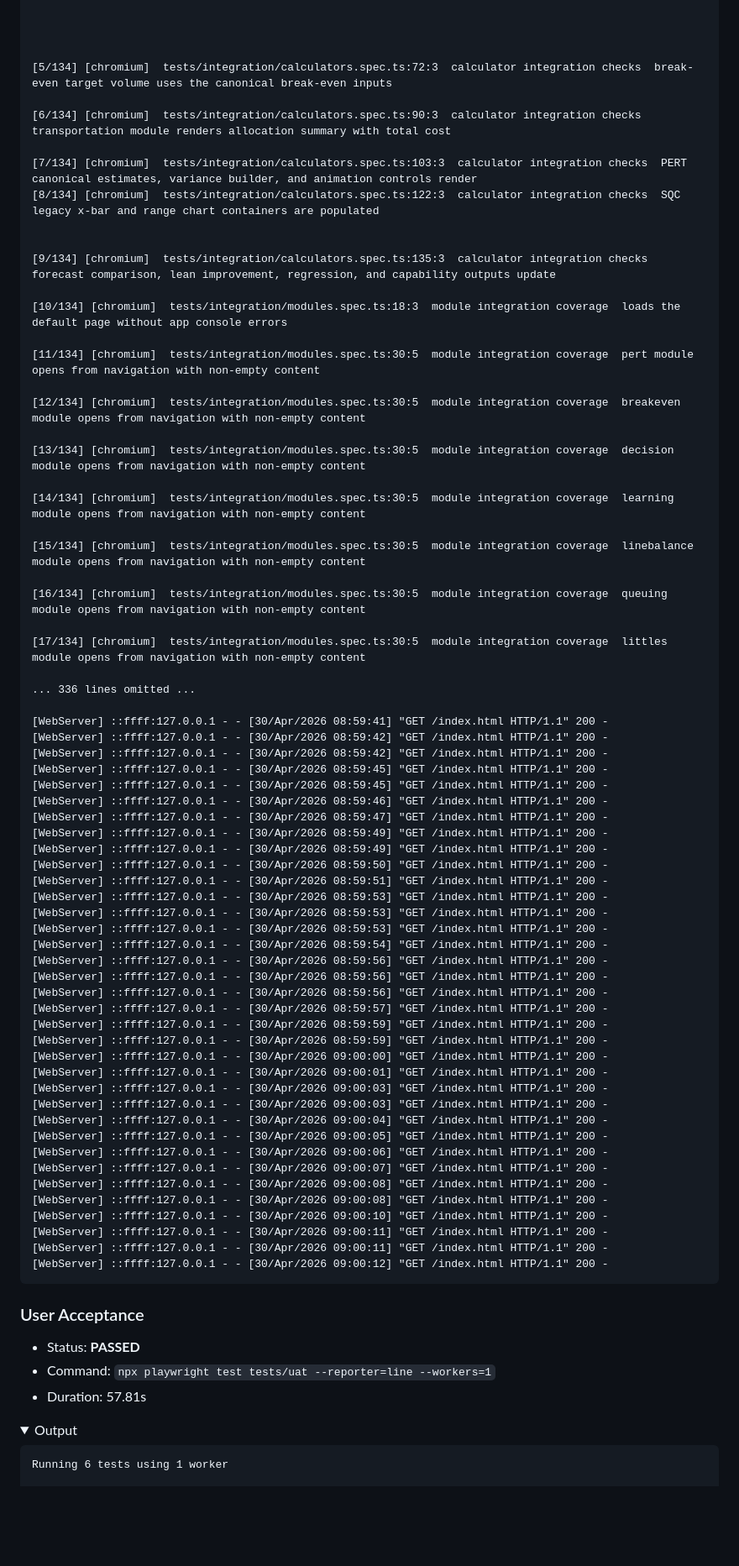
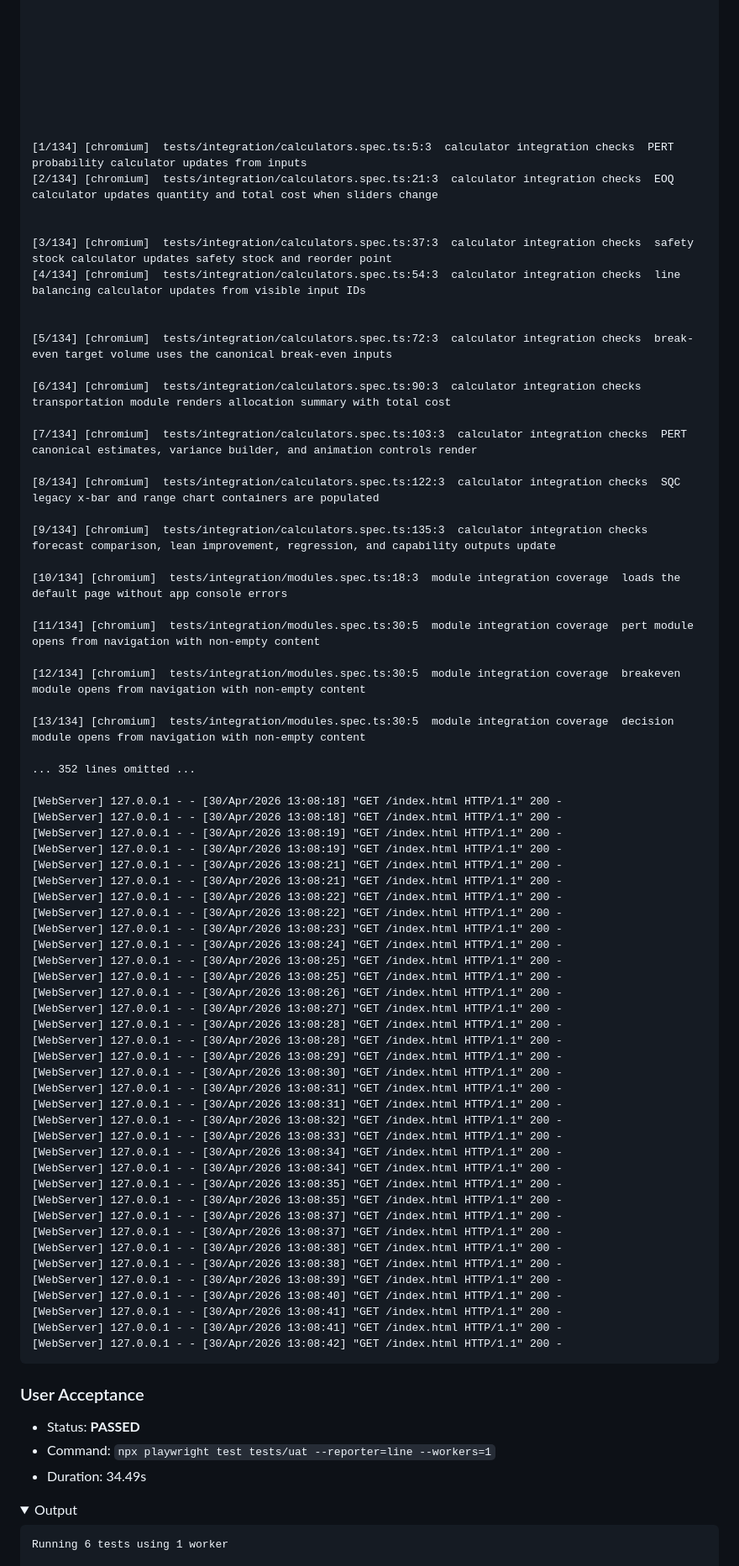
Before and after one commit to ranjithvijik/oscm, a Markdown page: QA-REPORT.md, the part around one of its changes. Shown at 84% size. GitHub-like rendering; folded sections open; blank space fills up the shorter version.

Commit message:
ci: update QA-REPORT.md [skip ci]

````diff
--- a/QA-REPORT.md
+++ b/QA-REPORT.md
@@ -63,5 +74,18 @@ Running 134 tests using 4 workers
 
 
+
+
+
+
+
+
+
+[1/134] [chromium]  tests/integration/calculators.spec.ts:5:3  calculator integration checks  PERT probability calculator updates from inputs
+[2/134] [chromium]  tests/integration/calculators.spec.ts:21:3  calculator integration checks  EOQ calculator updates quantity and total cost when sliders change
+
+
+[3/134] [chromium]  tests/integration/calculators.spec.ts:37:3  calculator integration checks  safety stock calculator updates safety stock and reorder point
+[4/134] [chromium]  tests/integration/calculators.spec.ts:54:3  calculator integration checks  line balancing calculator updates from visible input IDs
 
 
 [5/134] [chromium]  tests/integration/calculators.spec.ts:72:3  calculator integration checks  break-even target volume uses the canonical break-even inputs
@@ -69,8 +93,8 @@ Running 134 tests using 4 workers
 [6/134] [chromium]  tests/integration/calculators.spec.ts:90:3  calculator integration checks  transportation module renders allocation summary with total cost
 
 [7/134] [chromium]  tests/integration/calculators.spec.ts:103:3  calculator integration checks  PERT canonical estimates, variance builder, and animation controls render
+
 [8/134] [chromium]  tests/integration/calculators.spec.ts:122:3  calculator integration checks  SQC legacy x-bar and range chart containers are populated
-
 
 [9/134] [chromium]  tests/integration/calculators.spec.ts:135:3  calculator integration checks  forecast comparison, lean improvement, regression, and capability outputs update
 
@@ -82,51 +106,43 @@ Running 134 tests using 4 workers
 
 [13/134] [chromium]  tests/integration/modules.spec.ts:30:5  module integration coverage  decision module opens from navigation with non-empty content
 
-[14/134] [chromium]  tests/integration/modules.spec.ts:30:5  module integration coverage  learning module opens from navigation with non-empty content
+... 352 lines omitted ...
 
-[15/134] [chromium]  tests/integration/modules.spec.ts:30:5  module integration coverage  linebalance module opens from navigation with non-empty content
-
-[16/134] [chromium]  tests/integration/modules.spec.ts:30:5  module integration coverage  queuing module opens from navigation with non-empty content
-
-[17/134] [chromium]  tests/integration/modules.spec.ts:30:5  module integration coverage  littles module opens from navigation with non-empty content
-
-... 336 lines omitted ...
-
-[WebServer] ::ffff:127.0.0.1 - - [30/Apr/2026 08:59:41] "GET /index.html HTTP/1.1" 200 -
-[WebServer] ::ffff:127.0.0.1 - - [30/Apr/2026 08:59:42] "GET /index.html HTTP/1.1" 200 -
-[WebServer] ::ffff:127.0.0.1 - - [30/Apr/2026 08:59:42] "GET /index.html HTTP/1.1" 200 -
-[WebServer] ::ffff:127.0.0.1 - - [30/Apr/2026 08:59:45] "GET /index.html HTTP/1.1" 200 -
-[WebServer] ::ffff:127.0.0.1 - - [30/Apr/2026 08:59:45] "GET /index.html HTTP/1.1" 200 -
-[WebServer] ::ffff:127.0.0.1 - - [30/Apr/2026 08:59:46] "GET /index.html HTTP/1.1" 200 -
-[WebServer] ::ffff:127.0.0.1 - - [30/Apr/2026 08:59:47] "GET /index.html HTTP/1.1" 200 -
-[WebServer] ::ffff:127.0.0.1 - - [30/Apr/2026 08:59:49] "GET /index.html HTTP/1.1" 200 -
-[WebServer] ::ffff:127.0.0.1 - - [30/Apr/2026 08:59:49] "GET /index.html HTTP/1.1" 200 -
-[WebServer] ::ffff:127.0.0.1 - - [30/Apr/2026 08:59:50] "GET /index.html HTTP/1.1" 200 -
-[WebServer] ::ffff:127.0.0.1 - - [30/Apr/2026 08:59:51] "GET /index.html HTTP/1.1" 200 -
-[WebServer] ::ffff:127.0.0.1 - - [30/Apr/2026 08:59:53] "GET /index.html HTTP/1.1" 200 -
-[WebServer] ::ffff:127.0.0.1 - - [30/Apr/2026 08:59:53] "GET /index.html HTTP/1.1" 200 -
-[WebServer] ::ffff:127.0.0.1 - - [30/Apr/2026 08:59:53] "GET /index.html HTTP/1.1" 200 -
-[WebServer] ::ffff:127.0.0.1 - - [30/Apr/2026 08:59:54] "GET /index.html HTTP/1.1" 200 -
-[WebServer] ::ffff:127.0.0.1 - - [30/Apr/2026 08:59:56] "GET /index.html HTTP/1.1" 200 -
-[WebServer] ::ffff:127.0.0.1 - - [30/Apr/2026 08:59:56] "GET /index.html HTTP/1.1" 200 -
-[WebServer] ::ffff:127.0.0.1 - - [30/Apr/2026 08:59:56] "GET /index.html HTTP/1.1" 200 -
-[WebServer] ::ffff:127.0.0.1 - - [30/Apr/2026 08:59:57] "GET /index.html HTTP/1.1" 200 -
-[WebServer] ::ffff:127.0.0.1 - - [30/Apr/2026 08:59:59] "GET /index.html HTTP/1.1" 200 -
-[WebServer] ::ffff:127.0.0.1 - - [30/Apr/2026 08:59:59] "GET /index.html HTTP/1.1" 200 -
-[WebServer] ::ffff:127.0.0.1 - - [30/Apr/2026 09:00:00] "GET /index.html HTTP/1.1" 200 -
-[WebServer] ::ffff:127.0.0.1 - - [30/Apr/2026 09:00:01] "GET /index.html HTTP/1.1" 200 -
-[WebServer] ::ffff:127.0.0.1 - - [30/Apr/2026 09:00:03] "GET /index.html HTTP/1.1" 200 -
-[WebServer] ::ffff:127.0.0.1 - - [30/Apr/2026 09:00:03] "GET /index.html HTTP/1.1" 200 -
-[WebServer] ::ffff:127.0.0.1 - - [30/Apr/2026 09:00:04] "GET /index.html HTTP/1.1" 200 -
-[WebServer] ::ffff:127.0.0.1 - - [30/Apr/2026 09:00:05] "GET /index.html HTTP/1.1" 200 -
-[WebServer] ::ffff:127.0.0.1 - - [30/Apr/2026 09:00:06] "GET /index.html HTTP/1.1" 200 -
-[WebServer] ::ffff:127.0.0.1 - - [30/Apr/2026 09:00:07] "GET /index.html HTTP/1.1" 200 -
-[WebServer] ::ffff:127.0.0.1 - - [30/Apr/2026 09:00:08] "GET /index.html HTTP/1.1" 200 -
-[WebServer] ::ffff:127.0.0.1 - - [30/Apr/2026 09:00:08] "GET /index.html HTTP/1.1" 200 -
-[WebServer] ::ffff:127.0.0.1 - - [30/Apr/2026 09:00:10] "GET /index.html HTTP/1.1" 200 -
-[WebServer] ::ffff:127.0.0.1 - - [30/Apr/2026 09:00:11] "GET /index.html HTTP/1.1" 200 -
-[WebServer] ::ffff:127.0.0.1 - - [30/Apr/2026 09:00:11] "GET /index.html HTTP/1.1" 200 -
-[WebServer] ::ffff:127.0.0.1 - - [30/Apr/2026 09:00:12] "GET /index.html HTTP/1.1" 200 -
+[WebServer] 127.0.0.1 - - [30/Apr/2026 13:08:18] "GET /index.html HTTP/1.1" 200 -
+[WebServer] 127.0.0.1 - - [30/Apr/2026 13:08:18] "GET /index.html HTTP/1.1" 200 -
+[WebServer] 127.0.0.1 - - [30/Apr/2026 13:08:19] "GET /index.html HTTP/1.1" 200 -
+[WebServer] 127.0.0.1 - - [30/Apr/2026 13:08:19] "GET /index.html HTTP/1.1" 200 -
+[WebServer] 127.0.0.1 - - [30/Apr/2026 13:08:21] "GET /index.html HTTP/1.1" 200 -
+[WebServer] 127.0.0.1 - - [30/Apr/2026 13:08:21] "GET /index.html HTTP/1.1" 200 -
+[WebServer] 127.0.0.1 - - [30/Apr/2026 13:08:22] "GET /index.html HTTP/1.1" 200 -
+[WebServer] 127.0.0.1 - - [30/Apr/2026 13:08:22] "GET /index.html HTTP/1.1" 200 -
+[WebServer] 127.0.0.1 - - [30/Apr/2026 13:08:23] "GET /index.html HTTP/1.1" 200 -
+[WebServer] 127.0.0.1 - - [30/Apr/2026 13:08:24] "GET /index.html HTTP/1.1" 200 -
+[WebServer] 127.0.0.1 - - [30/Apr/2026 13:08:25] "GET /index.html HTTP/1.1" 200 -
+[WebServer] 127.0.0.1 - - [30/Apr/2026 13:08:25] "GET /index.html HTTP/1.1" 200 -
+[WebServer] 127.0.0.1 - - [30/Apr/2026 13:08:26] "GET /index.html HTTP/1.1" 200 -
+[WebServer] 127.0.0.1 - - [30/Apr/2026 13:08:27] "GET /index.html HTTP/1.1" 200 -
+[WebServer] 127.0.0.1 - - [30/Apr/2026 13:08:28] "GET /index.html HTTP/1.1" 200 -
+[WebServer] 127.0.0.1 - - [30/Apr/2026 13:08:28] "GET /index.html HTTP/1.1" 200 -
+[WebServer] 127.0.0.1 - - [30/Apr/2026 13:08:29] "GET /index.html HTTP/1.1" 200 -
+[WebServer] 127.0.0.1 - - [30/Apr/2026 13:08:30] "GET /index.html HTTP/1.1" 200 -
+[WebServer] 127.0.0.1 - - [30/Apr/2026 13:08:31] "GET /index.html HTTP/1.1" 200 -
+[WebServer] 127.0.0.1 - - [30/Apr/2026 13:08:31] "GET /index.html HTTP/1.1" 200 -
+[WebServer] 127.0.0.1 - - [30/Apr/2026 13:08:32] "GET /index.html HTTP/1.1" 200 -
+[WebServer] 127.0.0.1 - - [30/Apr/2026 13:08:33] "GET /index.html HTTP/1.1" 200 -
+[WebServer] 127.0.0.1 - - [30/Apr/2026 13:08:34] "GET /index.html HTTP/1.1" 200 -
+[WebServer] 127.0.0.1 - - [30/Apr/2026 13:08:34] "GET /index.html HTTP/1.1" 200 -
+[WebServer] 127.0.0.1 - - [30/Apr/2026 13:08:35] "GET /index.html HTTP/1.1" 200 -
+[WebServer] 127.0.0.1 - - [30/Apr/2026 13:08:35] "GET /index.html HTTP/1.1" 200 -
+[WebServer] 127.0.0.1 - - [30/Apr/2026 13:08:37] "GET /index.html HTTP/1.1" 200 -
+[WebServer] 127.0.0.1 - - [30/Apr/2026 13:08:37] "GET /index.html HTTP/1.1" 200 -
+[WebServer] 127.0.0.1 - - [30/Apr/2026 13:08:38] "GET /index.html HTTP/1.1" 200 -
+[WebServer] 127.0.0.1 - - [30/Apr/2026 13:08:38] "GET /index.html HTTP/1.1" 200 -
+[WebServer] 127.0.0.1 - - [30/Apr/2026 13:08:39] "GET /index.html HTTP/1.1" 200 -
+[WebServer] 127.0.0.1 - - [30/Apr/2026 13:08:40] "GET /index.html HTTP/1.1" 200 -
+[WebServer] 127.0.0.1 - - [30/Apr/2026 13:08:41] "GET /index.html HTTP/1.1" 200 -
+[WebServer] 127.0.0.1 - - [30/Apr/2026 13:08:41] "GET /index.html HTTP/1.1" 200 -
+[WebServer] 127.0.0.1 - - [30/Apr/2026 13:08:42] "GET /index.html HTTP/1.1" 200 -
 ```
 
 </details>
@@ -135,7 +151,7 @@ Running 134 tests using 4 workers
 
 - Status: **PASSED**
 - Command: `npx playwright test tests/uat --reporter=line --workers=1`
-- Duration: 57.81s
+- Duration: 34.49s
 
 <details>
 <summary>Output</summary>
````
Also changed, not shown: other parts of QA-REPORT.md (+56 -29 lines).
